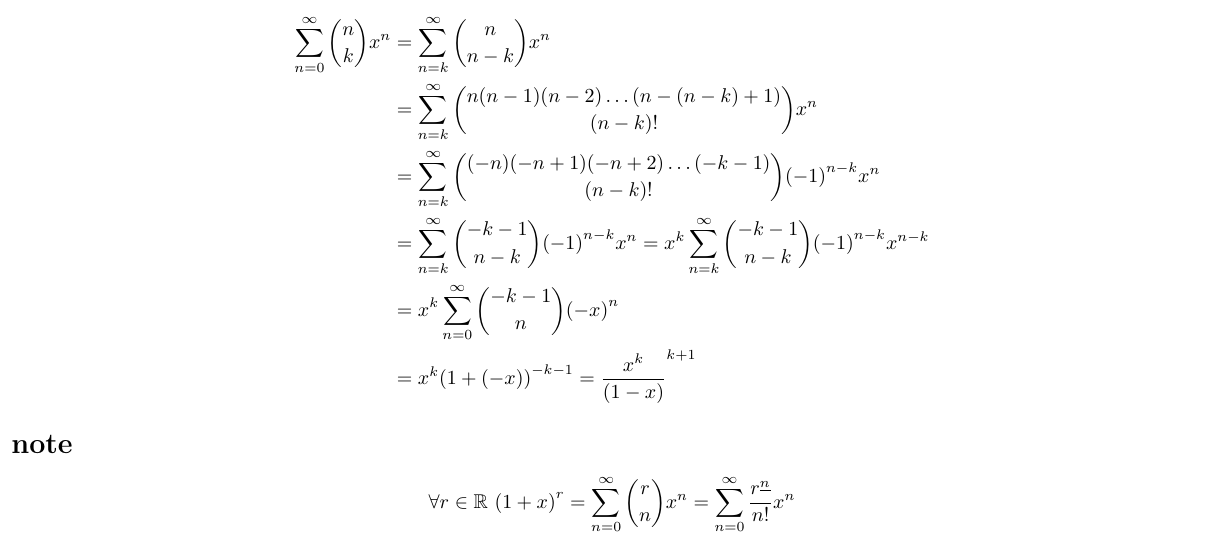
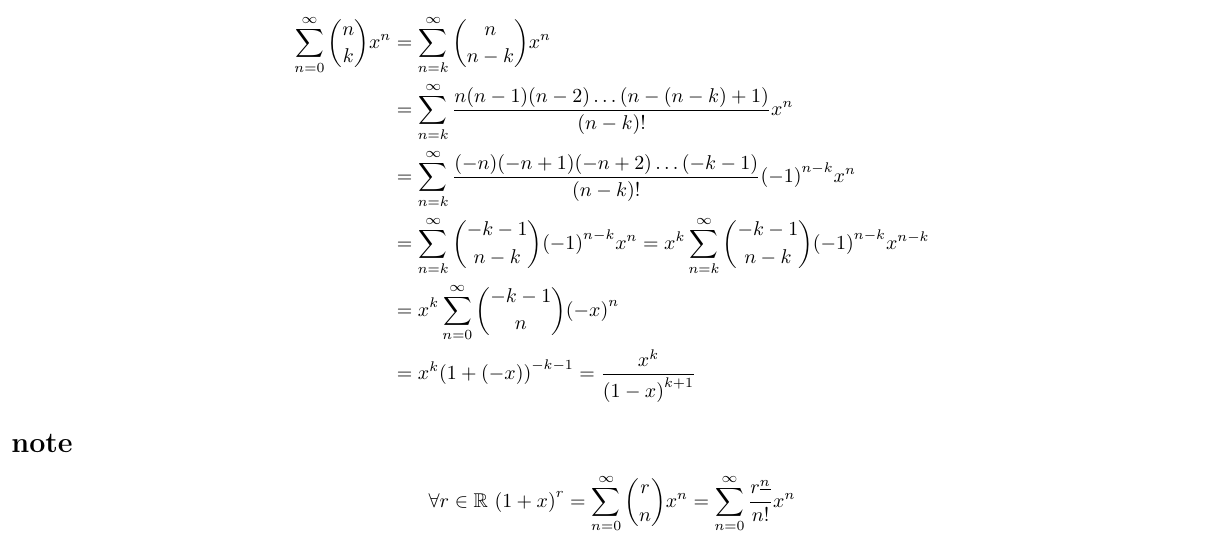
Before and after one commit to hehelego/WhyNotMarkdown, a LaTeX document (course_note/ConcreteMathematics/上指标反转.tex): part of the page, cut so that both start at the same text. Compiled offline with XeLaTeX.

Commit message:
fix(course_note): si120,上指标反转

```diff
--- a/course_note/ConcreteMathematics/上指标反转.tex
+++ b/course_note/ConcreteMathematics/上指标反转.tex
@@ -38,11 +38,11 @@
 	\begin{aligned}
 		\sum_{n=0}^\infty \binom{n}{k}x^n
 		 & =\sum_{n=k}^\infty \binom{n}{n-k}x^n                                                                             \\
-		 & =\sum_{n=k}^\infty \binom{n(n-1)(n-2)\ldots (n-(n-k)+1)}{(n-k)!} x^n                                             \\
-		 & =\sum_{n=k}^\infty \binom{(-n)(-n+1)(-n+2)\ldots (-k-1)}{(n-k)!} {(-1)}^{n-k}x^n                                 \\
+		 & =\sum_{n=k}^\infty \frac{n(n-1)(n-2)\ldots (n-(n-k)+1)}{(n-k)!} x^n                                             \\
+		 & =\sum_{n=k}^\infty \frac{(-n)(-n+1)(-n+2)\ldots (-k-1)}{(n-k)!} {(-1)}^{n-k}x^n                                 \\
 		 & =\sum_{n=k}^\infty \binom{-k-1}{n-k}{(-1)}^{n-k} x^n=x^k \sum_{n=k}^\infty \binom{-k-1}{n-k}{(-1)}^{n-k} x^{n-k} \\
 		 & =x^k \sum_{n=0}^\infty \binom{-k-1}{n}{(-x)}^n                                                                   \\
-		 & =x^k {(1+(-x))}^{-k-1}=\frac{x^k}{(1-x)}^{k+1}
+		 & =x^k {(1+(-x))}^{-k-1}=\frac{x^k}{{(1-x)}^{k+1}}
 	\end{aligned}
 \]
 
```
